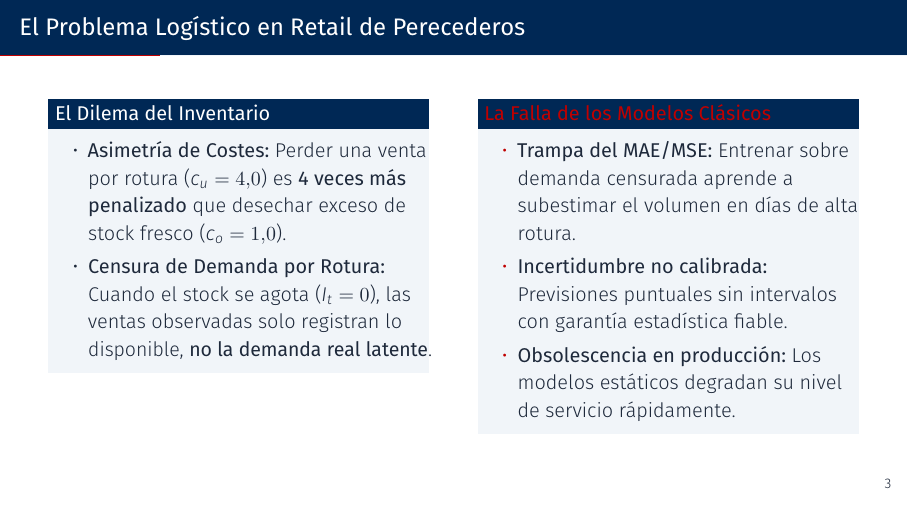
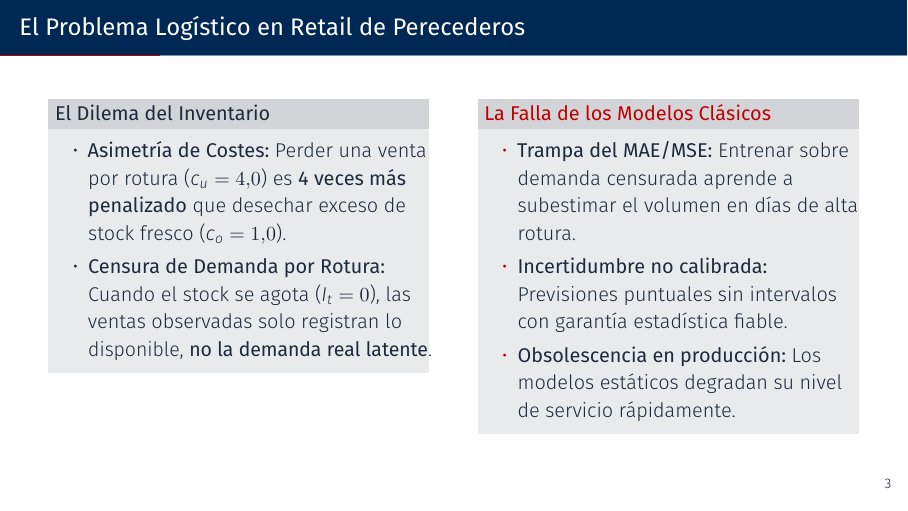
Before and after one commit to ArtemMindlin/retail-demand-forecasting-system, LaTeX slides (presentacion/main.tex): page 4 of 24. Compiled offline with LuaLaTeX.

Commit message:
style(presentacion): soltar los bloques pesados para aprovechar el minimalismo de Metropolis

```diff
--- a/presentacion/main.tex
+++ b/presentacion/main.tex
@@ -28,21 +28,18 @@
 % --- Configuración del Tema Beamer ---
 \usetheme[progressbar=frametitle, block=fill]{metropolis}
 
-% Personalización corporativa UPV sobre Metropolis
+% Solo cambiamos el color primario para que respete el estilo UPV, dejando que Metropolis diseñe el resto
 \setbeamercolor{normal text}{fg=DarkSlate, bg=white}
+\setbeamercolor{palette primary}{bg=UPVNavy, fg=white}
+\setbeamercolor{progress bar}{fg=UPVRed, bg=UPVNavy!50}
 \setbeamercolor{alerted text}{fg=UPVRed}
 \setbeamercolor{example text}{fg=EmeraldGreen}
-\setbeamercolor{progress bar}{fg=UPVRed, bg=LightSlate}
-\setbeamercolor{frametitle}{fg=white, bg=UPVNavy}
-\setbeamercolor{title separator}{fg=UPVRed}
 
-% Bloques con fondo suave
-\setbeamercolor{block title}{bg=UPVNavy, fg=white}
-\setbeamercolor{block body}{bg=LightSlate, fg=DarkSlate}
-\setbeamercolor{block title example}{bg=EmeraldGreen, fg=white}
-\setbeamercolor{block body example}{bg=EmeraldGreen!10, fg=DarkSlate}
-\setbeamercolor{block title alert}{bg=UPVRed, fg=white}
-\setbeamercolor{block body alert}{bg=UPVRed!10, fg=DarkSlate}
+% Evitamos forzar el fondo azul oscuro en las cajas para que respiren con el estilo flat de Metropolis
+
+
+\setbeamertemplate{navigation symbols}{}
+\setbeamercovered{transparent}
 
 % --- Símbolos ---
 \newcommand{\cmark}{\textcolor{EmeraldGreen}{\textbf{\checkmark}}}
```
